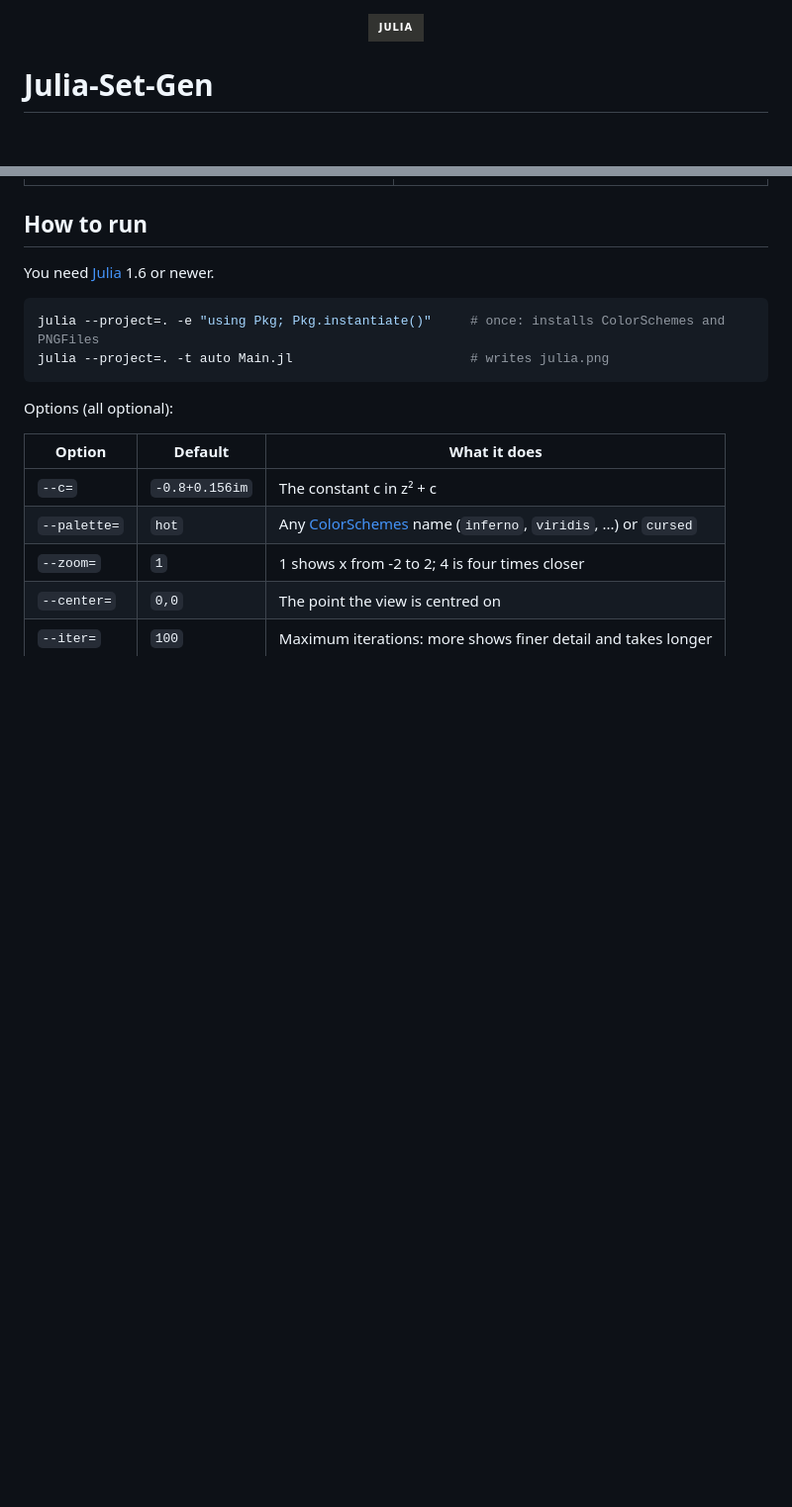
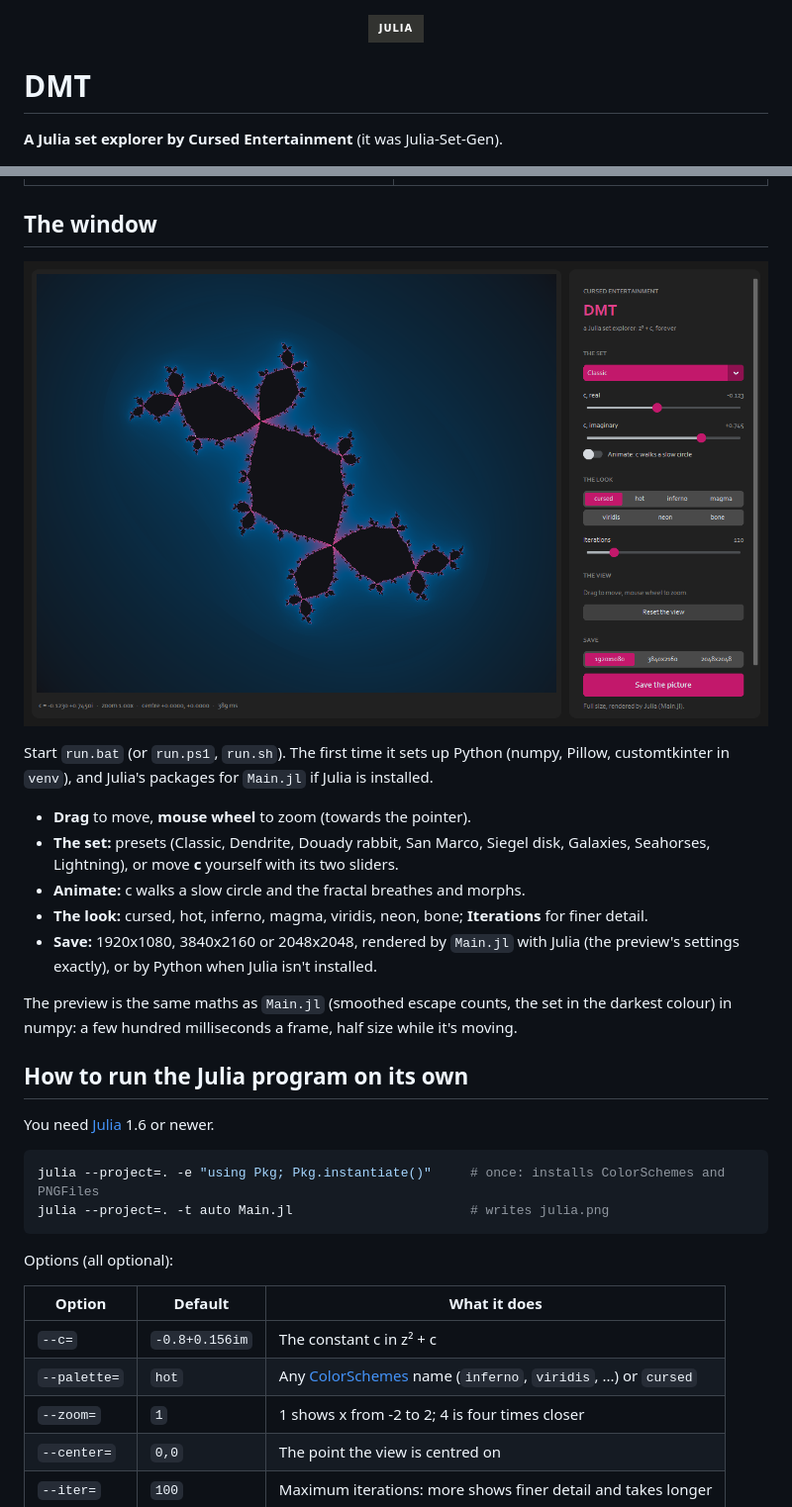
Before and after one commit to CursedPrograms/DMT, a Markdown page: README.md, 2 parts joined by grey strips. Shown at 99% size. Drawn GitHub-style; pictures changed too: images/window.png (added); badges without logos; blank space fills up the shorter version.

```diff
--- a/README.md
+++ b/README.md
@@ -2,7 +2,9 @@
   <img alt="Julia" src="https://img.shields.io/badge/julia%20-%23323330.svg?&style=for-the-badge&logo=julia&logoColor=white"/>
 </div>
 
-# Julia-Set-Gen
+# DMT
+
+**A Julia set explorer by Cursed Entertainment** (it was Julia-Set-Gen).
 
 <div align="center">
   <img src="images/julia-cursed.png" alt="A Julia set for c = 0.285 + 0.01i in the Cursed palette" width="600">
@@ -20,7 +23,25 @@ Julia-Set-Gen draws Julia sets: fractals that are close cousins of the Mandelbro
 | `--c=-0.4+0.6im --palette=inferno` | `--c=0.285+0.01im --palette=cursed` |
 | ![Inferno palette](images/julia-inferno.png) | ![Cursed palette](images/julia-cursed.png) |
 
-## How to run
+## The window
+
+![DMT's window: the Douady rabbit in the cursed palette](images/window.png)
+
+Start `run.bat` (or `run.ps1`, `run.sh`). The first time it sets up Python (numpy, Pillow, customtkinter in `venv`),
+and Julia's packages for `Main.jl` if Julia is installed.
+
+- **Drag** to move, **mouse wheel** to zoom (towards the pointer).
+- **The set:** presets (Classic, Dendrite, Douady rabbit, San Marco, Siegel disk, Galaxies, Seahorses, Lightning), or
+  move **c** yourself with its two sliders.
+- **Animate:** c walks a slow circle and the fractal breathes and morphs.
+- **The look:** cursed, hot, inferno, magma, viridis, neon, bone; **Iterations** for finer detail.
+- **Save:** 1920x1080, 3840x2160 or 2048x2048, rendered by `Main.jl` with Julia (the preview's settings exactly), or
+  by Python when Julia isn't installed.
+
+The preview is the same maths as `Main.jl` (smoothed escape counts, the set in the darkest colour) in numpy:
+a few hundred milliseconds a frame, half size while it's moving.
+
+## How to run the Julia program on its own
 
 You need [Julia](https://julialang.org/downloads/) 1.6 or newer.
 
```
Also changed, not shown: other parts of README.md (+2 -1 lines), 7 other files.
